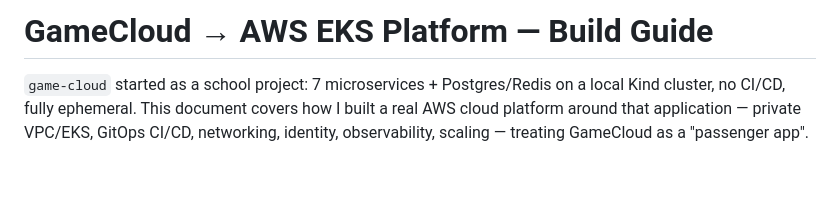
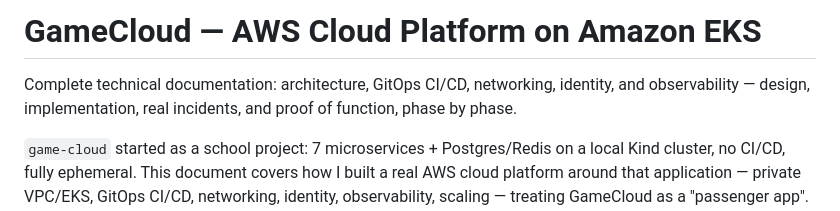
Before and after one commit to JuniorZ-spec/game-cloud, a Markdown page: docs/aws-platform/GUIDE.en.md, the part around the change. Drawn GitHub-style; blank space fills up the shorter version.

```diff
--- a/docs/aws-platform/GUIDE.en.md
+++ b/docs/aws-platform/GUIDE.en.md
@@ -1,4 +1,12 @@
-# GameCloud → AWS EKS Platform — Build Guide
+<div class="cover">
+
+# GameCloud — AWS Cloud Platform on Amazon EKS
+
+Complete technical documentation: architecture, GitOps CI/CD, networking, identity, and
+observability — design, implementation, real incidents, and proof of function, phase by
+phase.
+
+</div>
 
 `game-cloud` started as a school project: 7 microservices + Postgres/Redis on a local Kind
 cluster, no CI/CD, fully ephemeral. This document covers how I built a real AWS cloud
```
Also changed, not shown: docs/aws-platform/GUIDE.md (+9 -1 lines).
